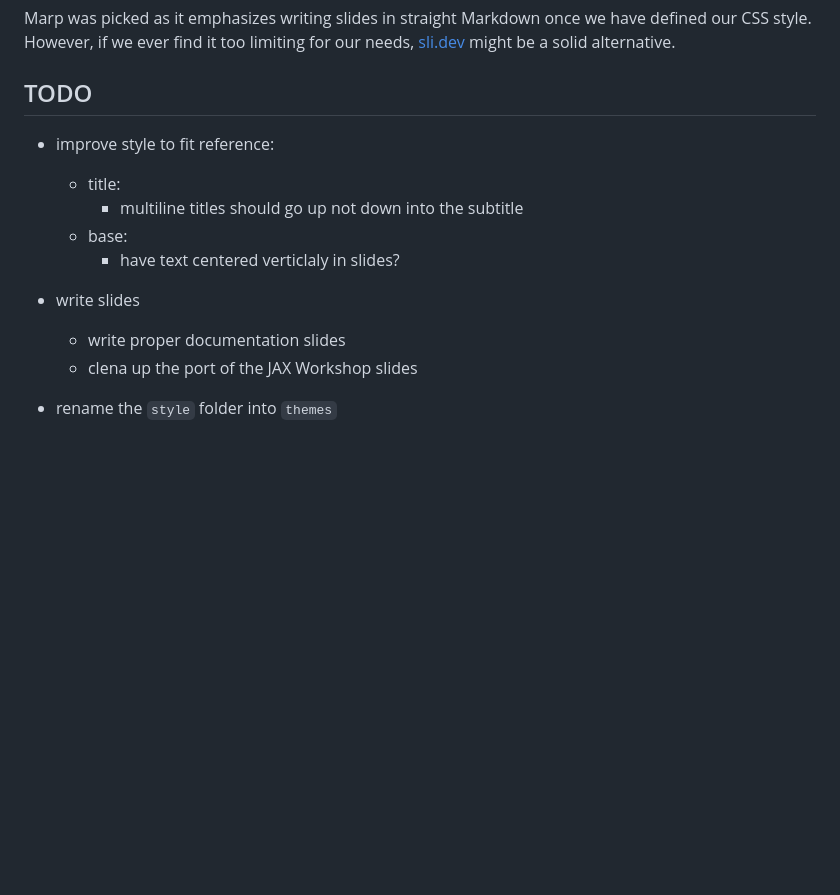
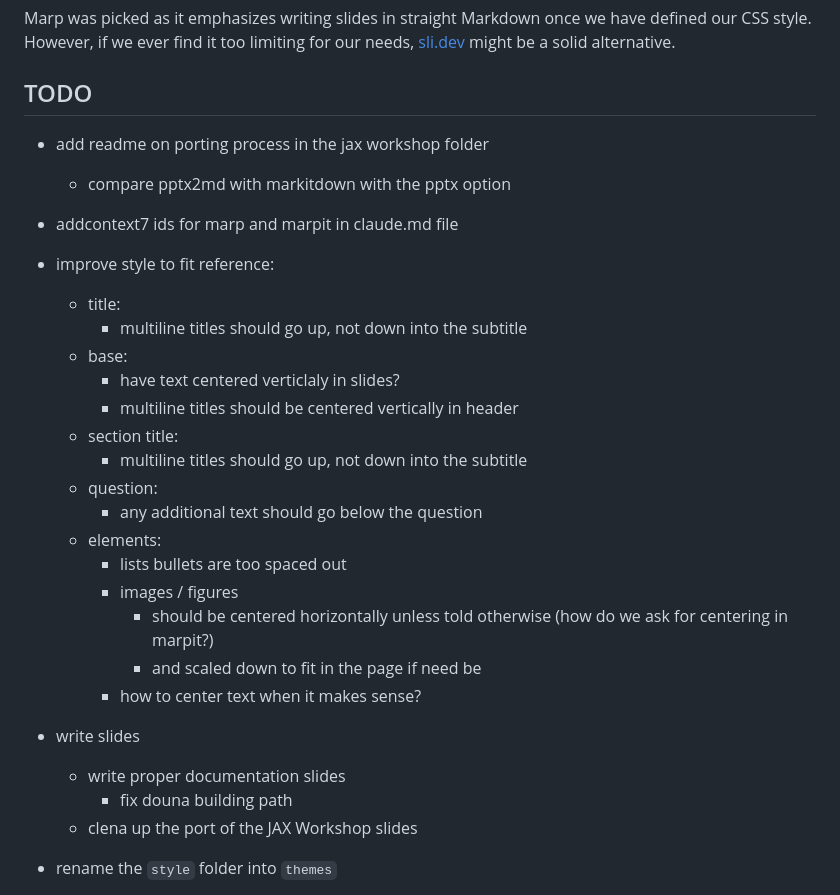
Before and after one commit to nestordemeure/nersc_markdown_slides, a Markdown page: README.md, the part around the change. Drawn GitHub-style; blank space fills up the shorter version.

Commit message:
added todo items to readme

```diff
--- a/README.md
+++ b/README.md
@@ -64,14 +64,31 @@ However, if we ever find it too limiting for our needs, [sli.dev](https://sli.de
 
 ## TODO
 
+* add readme on porting process in the jax workshop folder
+  * compare pptx2md with markitdown with the pptx option
+
+* addcontext7 ids for marp and marpit in claude.md file
+
 * improve style to fit reference:
   * title:
-    * multiline titles should go up not down into the subtitle
+    * multiline titles should go up, not down into the subtitle
   * base:
     * have text centered verticlaly in slides?
+    * multiline titles should be centered vertically in header
+  * section title:
+    * multiline titles should go up, not down into the subtitle
+  * question:
+    * any additional text should go below the question
+  * elements:
+    * lists bullets are too spaced out
+    * images / figures
+      * should be centered horizontally unless told otherwise (how do we ask for centering in marpit?)
+      * and scaled down to fit in the page if need be
+    * how to center text when it makes sense?
 
 * write slides
   * write proper documentation slides
+    * fix douna building path
   * clena up the port of the JAX Workshop slides
 
 * rename the `style` folder into `themes`
```
